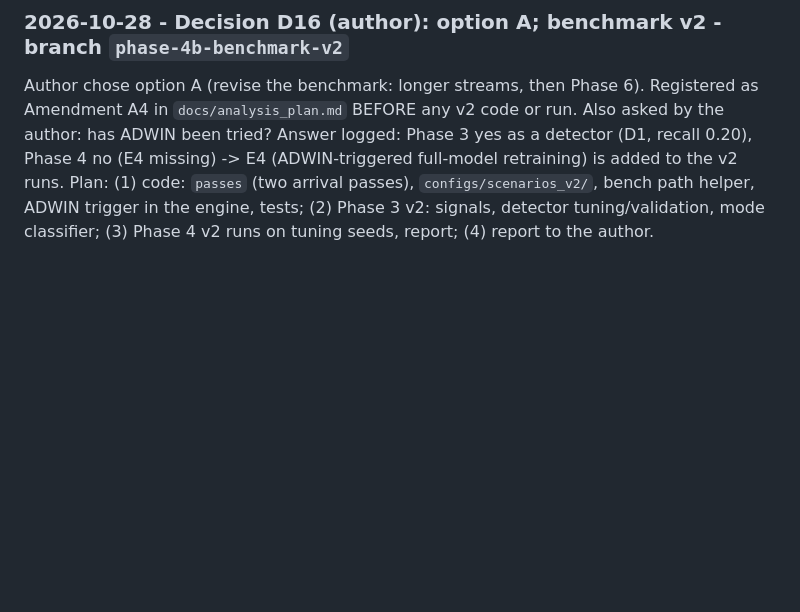
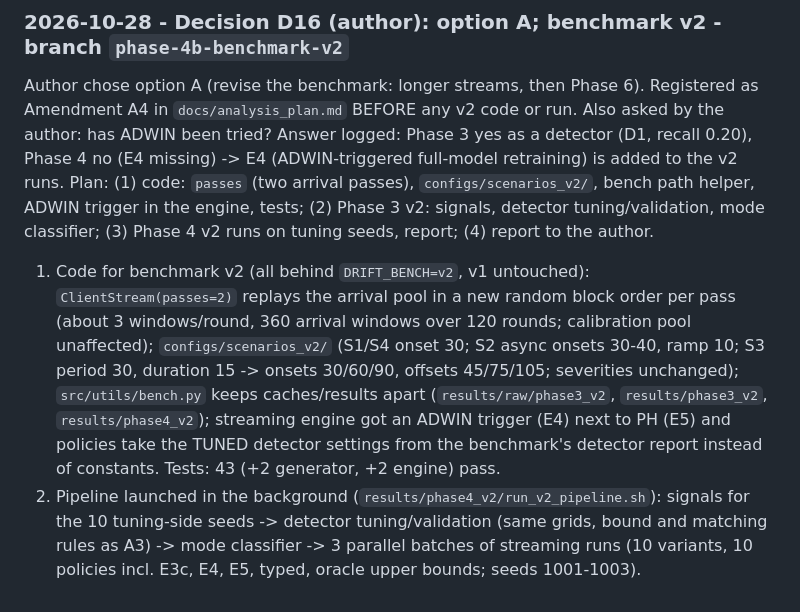
Before and after one commit to sidddha2004/drift-detection, a Markdown page: docs/decisions.md, the part around the change. Drawn GitHub-style; blank space fills up the shorter version.

Commit message:
docs: v2 pipeline log

```diff
--- a/docs/decisions.md
+++ b/docs/decisions.md
@@ -219,3 +219,5 @@ Step log (in order):
 ### 2026-10-28 - Decision D16 (author): option A; benchmark v2 - branch `phase-4b-benchmark-v2`
 Author chose option A (revise the benchmark: longer streams, then Phase 6). Registered as Amendment A4 in `docs/analysis_plan.md` BEFORE any v2 code or run. Also asked by the author: has ADWIN been tried? Answer logged: Phase 3 yes as a detector (D1, recall 0.20), Phase 4 no (E4 missing) -> E4 (ADWIN-triggered full-model retraining) is added to the v2 runs.
 Plan: (1) code: `passes` (two arrival passes), `configs/scenarios_v2/`, bench path helper, ADWIN trigger in the engine, tests; (2) Phase 3 v2: signals, detector tuning/validation, mode classifier; (3) Phase 4 v2 runs on tuning seeds, report; (4) report to the author.
+1. Code for benchmark v2 (all behind `DRIFT_BENCH=v2`, v1 untouched): `ClientStream(passes=2)` replays the arrival pool in a new random block order per pass (about 3 windows/round, 360 arrival windows over 120 rounds; calibration pool unaffected); `configs/scenarios_v2/` (S1/S4 onset 30; S2 async onsets 30-40, ramp 10; S3 period 30, duration 15 -> onsets 30/60/90, offsets 45/75/105; severities unchanged); `src/utils/bench.py` keeps caches/results apart (`results/raw/phase3_v2`, `results/phase3_v2`, `results/phase4_v2`); streaming engine got an ADWIN trigger (E4) next to PH (E5) and policies take the TUNED detector settings from the benchmark's detector report instead of constants. Tests: 43 (+2 generator, +2 engine) pass.
+2. Pipeline launched in the background (`results/phase4_v2/run_v2_pipeline.sh`): signals for the 10 tuning-side seeds -> detector tuning/validation (same grids, bound and matching rules as A3) -> mode classifier -> 3 parallel batches of streaming runs (10 variants, 10 policies incl. E3c, E4, E5, typed, oracle upper bounds; seeds 1001-1003).
```
